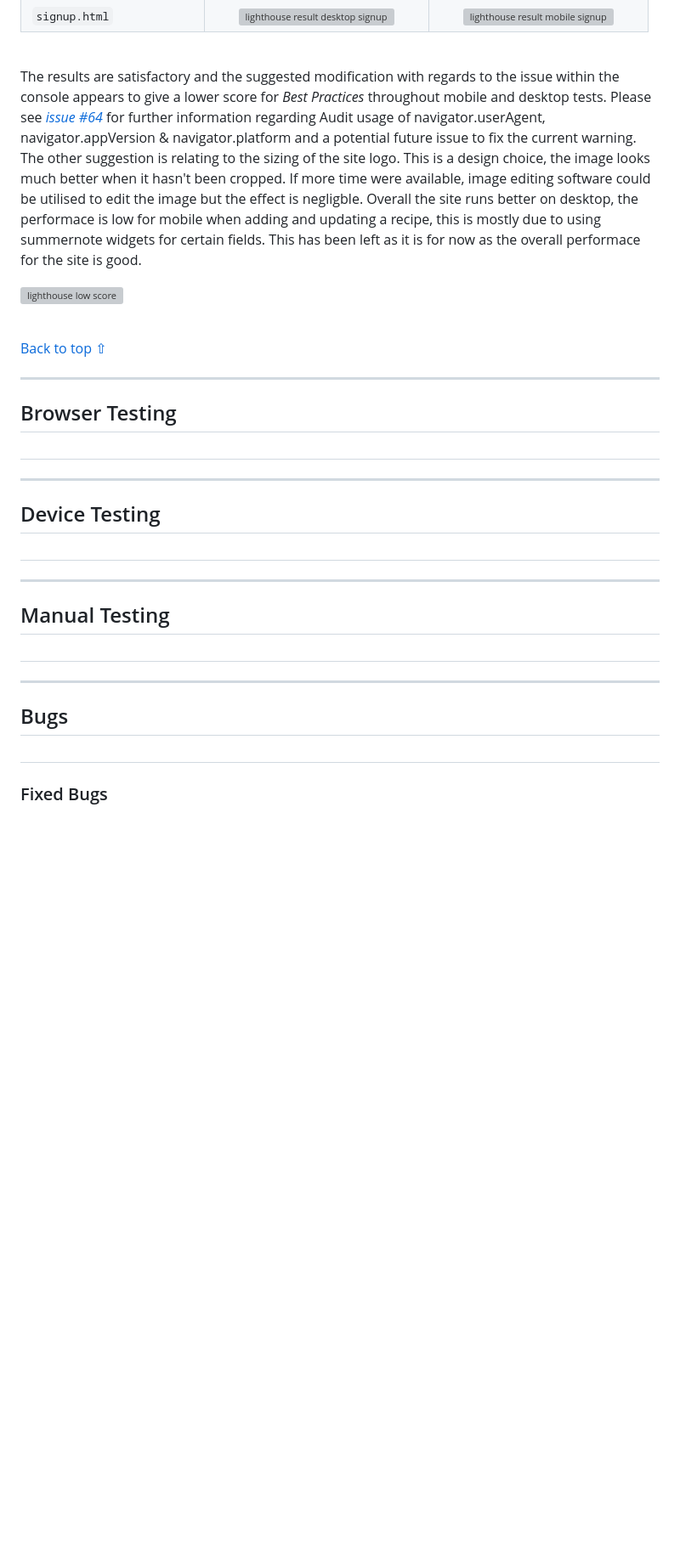
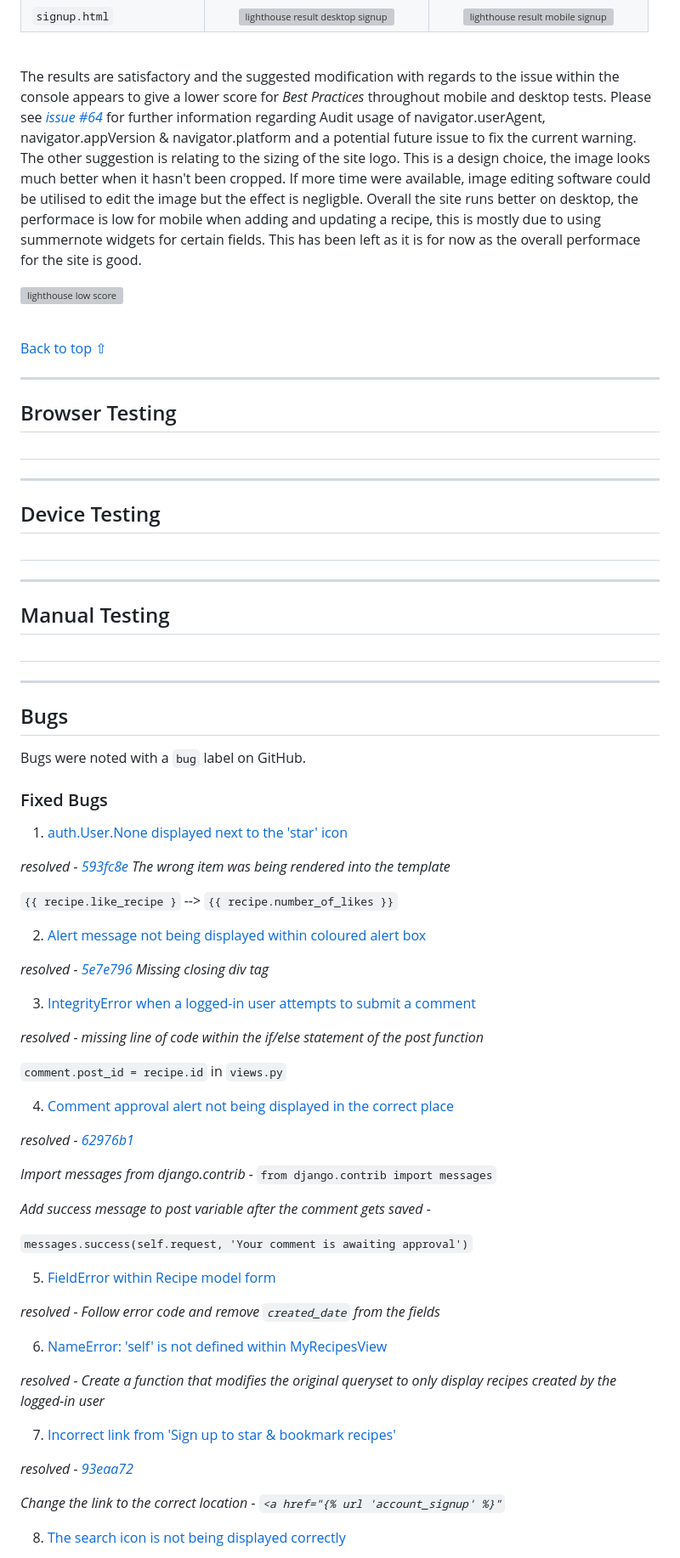
Before and after one commit to chris-townsend/PP4-Kitchen_Tales, a Markdown page: TESTING.md, the part around one of its changes. Shown at 85% size. Drawn GitHub-style; blank space fills up the shorter version; grey boxes are pictures that could not be loaded.

Commit message:
Add Bugs section to TESTING.md

```diff
--- a/TESTING.md
+++ b/TESTING.md
@@ -363,7 +363,7 @@ I have run the website through Google Chrome's Lighthouse audit application and
 
 <br>
 
-The results are satisfactory and the suggested modification with regards to the issue within the console appears to give a lower score for *Best Practices* throughout mobile and desktop tests. Please see *[issue #64]([#64](https://github.com/chris-townsend/PP4-Kitchen_Tales/issues/64))* for further information regarding Audit usage of navigator.userAgent, navigator.appVersion & navigator.platform and a potential future issue to fix the current warning. The other suggestion is relating to the sizing of the site logo. This is a design choice, the image looks much better when it hasn't been cropped. If more time were available, image editing software could be utilised to edit the image but the effect is negligble. Overall the site runs better on desktop, the performace is low for mobile when adding and updating a recipe, this is mostly due to using summernote widgets for certain fields. This has been left as it is for now as the overall performace for the site is good.
+The results are satisfactory and the suggested modification with regards to the issue within the console appears to give a lower score for *Best Practices* throughout mobile and desktop tests. Please see *[issue #64](https://github.com/chris-townsend/PP4-Kitchen_Tales/issues/64)* for further information regarding Audit usage of navigator.userAgent, navigator.appVersion & navigator.platform and a potential future issue to fix the current warning. The other suggestion is relating to the sizing of the site logo. This is a design choice, the image looks much better when it hasn't been cropped. If more time were available, image editing software could be utilised to edit the image but the effect is negligble. Overall the site runs better on desktop, the performace is low for mobile when adding and updating a recipe, this is mostly due to using summernote widgets for certain fields. This has been left as it is for now as the overall performace for the site is good.
 
 ![lighthouse low score](static/images/lighthouse-enable-text-compression.webp)
 
@@ -376,11 +376,13 @@ The results are satisfactory and the suggested modification with regards to the
 ## Browser Testing
 #
 
+***
 
-***
 
 ## Device Testing
 #
+
+
 
 ***
 
@@ -390,6 +392,52 @@ The results are satisfactory and the suggested modification with regards to the
 
 
 ## Bugs
-#
+
+Bugs were noted with a `bug` label on GitHub.
+<br>
+
 ### Fixed Bugs
 
+1. [auth.User.None displayed next to the 'star' icon](https://github.com/chris-townsend/PP4-Kitchen_Tales/issues/43)
+
+*resolved - [593fc8e](https://github.com/chris-townsend/PP4-Kitchen_Tales/commit/593fc8e319ec4791a2098c2a25d226258d64b89c) The wrong item was being rendered
+into the template*
+
+`{{ recipe.like_recipe }` --> `{{ recipe.number_of_likes }}`
+
+2. [Alert message not being displayed within coloured alert box](https://github.com/chris-townsend/PP4-Kitchen_Tales/issues/44)
+
+*resolved - [5e7e796](https://github.com/chris-townsend/PP4-Kitchen_Tales/commit/5e7e796bee681e03ead4b4b709886dc166542865) Missing closing div tag*
+
+3. [IntegrityError when a logged-in user attempts to submit a comment](https://github.com/chris-townsend/PP4-Kitchen_Tales/issues/45)
+
+*resolved - missing line of code within the if/else statement of the post function*
+
+`comment.post_id = recipe.id` in `views.py`
+
+4. [Comment approval alert not being displayed in the correct place](https://github.com/chris-townsend/PP4-Kitchen_Tales/issues/46)
+
+*resolved - [62976b1](https://github.com/chris-townsend/PP4-Kitchen_Tales/commit/62976b1af0ec5fe870a5f92f0817c221d44ac1d5)*
+
+ *Import messages from django.contrib -*  `from django.contrib import messages`
+
+ *Add success message to post variable after the comment gets saved -*
+
+  `messages.success(self.request, 'Your comment is awaiting approval')`
+
+5. [FieldError within Recipe model form](https://github.com/chris-townsend/PP4-Kitchen_Tales/issues/47)
+
+*resolved - Follow error code and remove `created_date` from the fields*
+
+6. [NameError: 'self' is not defined within MyRecipesView](https://github.com/chris-townsend/PP4-Kitchen_Tales/issues/49)
+
+*resolved - Create a function that modifies the original queryset to only display recipes created by the logged-in user*
+
+7. [Incorrect link from 'Sign up to star & bookmark recipes'](https://github.com/chris-townsend/PP4-Kitchen_Tales/issues/48)
+
+*resolved - [93eaa72](https://github.com/chris-townsend/PP4-Kitchen_Tales/commit/93eaa7205849792b3e41595496f019574fcf062f)*
+
+*Change the link to the correct location - `<a href="{% url 'account_signup' %}"`*
+
+8. [The search icon is not being displayed correctly](https://github.com/chris-townsend/PP4-Kitchen_Tales/issues/50)
+
```
Also changed, not shown: other parts of TESTING.md (+35 -0 lines).
